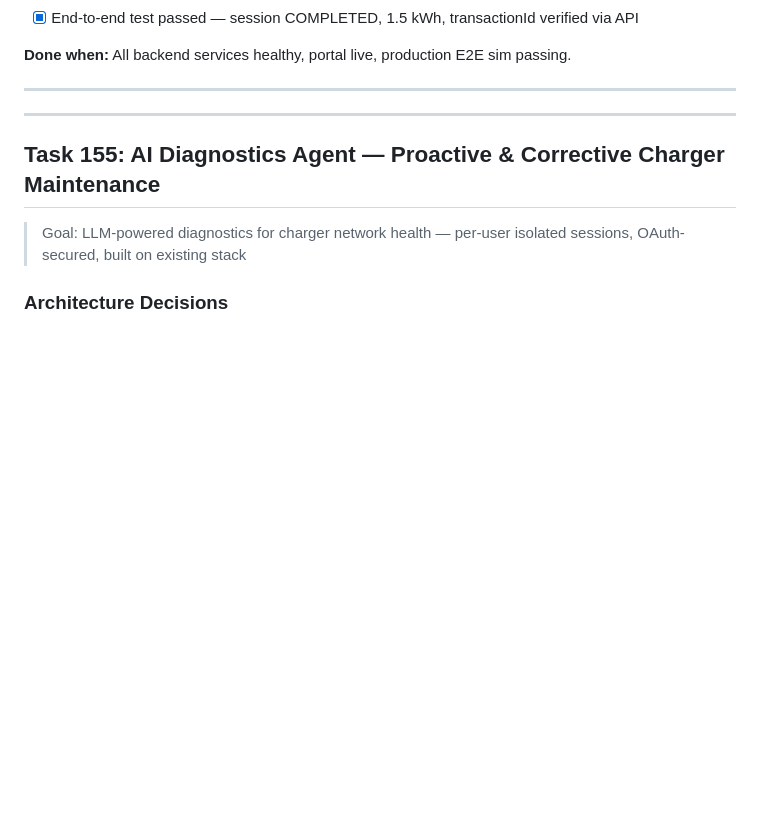
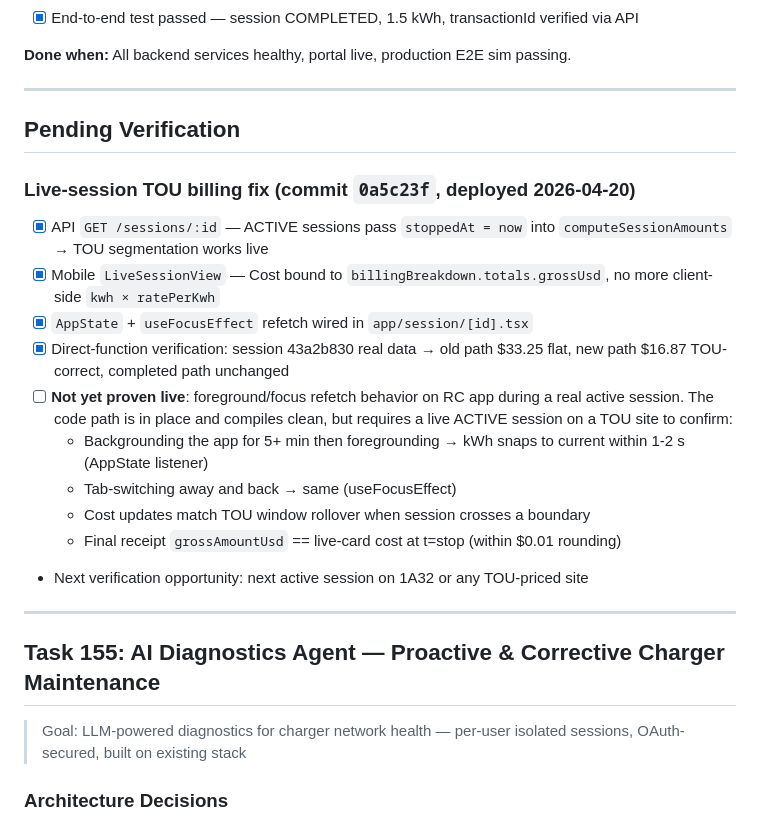
Before and after one commit to astraclaw08-coder/ev-charger, a Markdown page: tasks/todo.md, the part around the change. Drawn GitHub-style; blank space fills up the shorter version.

Commit message:
docs(tasks): mark live-session refetch as pending live verification
Billing fix (commit 0a5c23f) accepted and shipped. Three items fully
proven: API TOU segmentation, mobile Cost binding, direct-function
verification against real session data.

One item left open: foreground/focus refetch on RC app needs a real
active-session runtime check. Code path is in place and clean, but
can't be fully proven without an active session on a TOU site.

Tracking in tasks/todo.md under new "Pending Verification" section so
the next active session gets checked.

Co-Authored-By: Claude Opus 4.6 <noreply@anthropic.com>

```diff
--- a/tasks/todo.md
+++ b/tasks/todo.md
@@ -100,6 +100,20 @@
 **Done when:** All backend services healthy, portal live, production E2E sim passing.
 
 ---
+
+## Pending Verification
+
+### Live-session TOU billing fix (commit `0a5c23f`, deployed 2026-04-20)
+- [x] API `GET /sessions/:id` — ACTIVE sessions pass `stoppedAt = now` into `computeSessionAmounts` → TOU segmentation works live
+- [x] Mobile `LiveSessionView` — Cost bound to `billingBreakdown.totals.grossUsd`, no more client-side `kwh × ratePerKwh`
+- [x] `AppState` + `useFocusEffect` refetch wired in `app/session/[id].tsx`
+- [x] Direct-function verification: session 43a2b830 real data → old path $33.25 flat, new path $16.87 TOU-correct, completed path unchanged
+- [ ] **Not yet proven live**: foreground/focus refetch behavior on RC app during a real active session. The code path is in place and compiles clean, but requires a live ACTIVE session on a TOU site to confirm:
+  - Backgrounding the app for 5+ min then foregrounding → kWh snaps to current within 1-2 s (AppState listener)
+  - Tab-switching away and back → same (useFocusEffect)
+  - Cost updates match TOU window rollover when session crosses a boundary
+  - Final receipt `grossAmountUsd` == live-card cost at t=stop (within $0.01 rounding)
+- Next verification opportunity: next active session on 1A32 or any TOU-priced site
 
 ---
 
```
